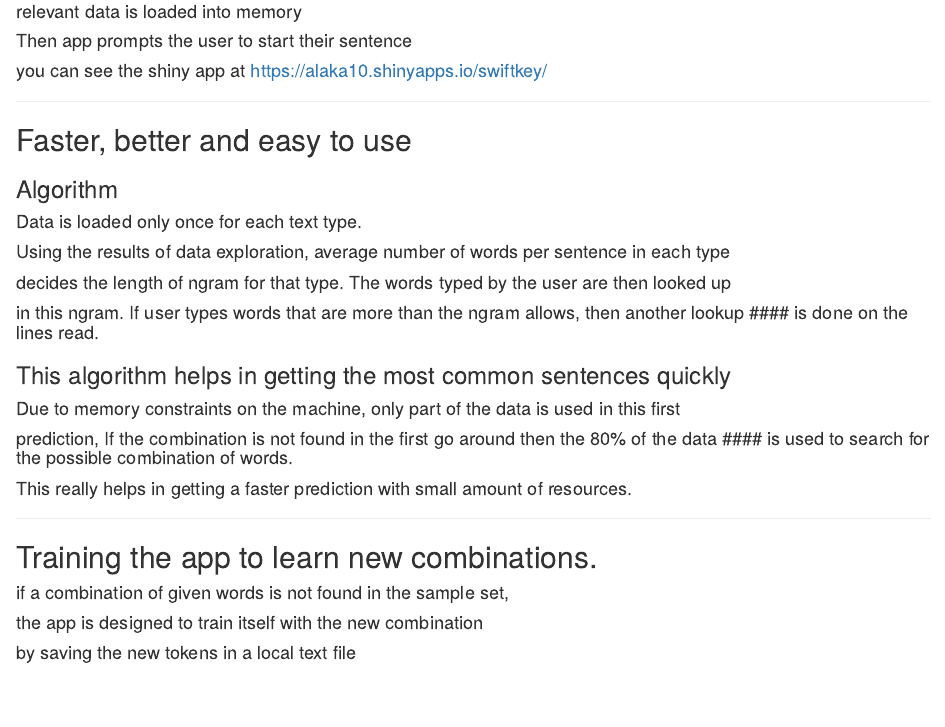
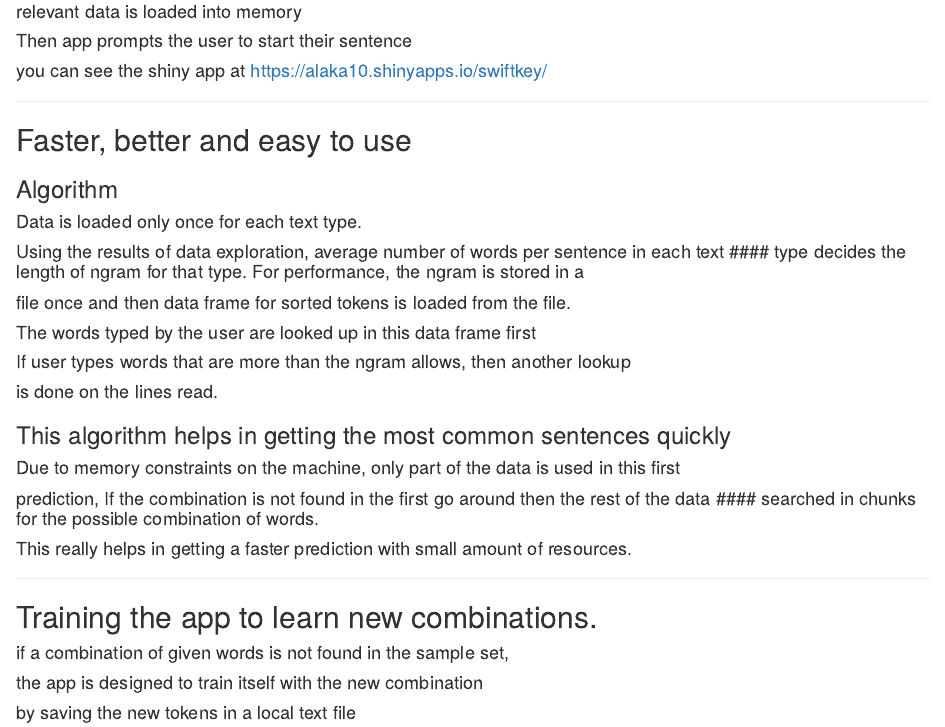
Before and after one commit to AlakaSar/finalproject, an R Markdown document (index.Rmd): the page in a window 1100 px wide, from 120 px down. The pictures show the output file index.html that the author committed with the source, opened offline.

Commit message:
Add files via upload

```diff
--- a/index.Rmd
+++ b/index.Rmd
@@ -1,7 +1,7 @@
 ---
 Title: Data Analysis for the swiftkey files
   By Alaka Sarangdhar
-  October 4th 2016
+  October 6th 2016
   These are the slides to promote this product
   The product is the shiny app that predicts the next word using data provided by Swiftkey.
 
@@ -22,12 +22,14 @@ Title: Data Analysis for the swiftkey files
 ### Algorithm
 #### Data is loaded only once for each text type.
 
-#### Using the results of data exploration, average number of words per sentence in each type
-#### decides the length of ngram for that type. The words typed by the user are then looked up
-#### in this ngram. If user types words that are more than the ngram allows, then another lookup #### is done on the lines read.
+#### Using the results of data exploration, average number of words per sentence in each text #### type decides the length of ngram for that type.  For performance, the ngram is stored in a
+#### file once and then data frame for sorted tokens is loaded from the file.
+#### The words typed by the user are looked up in this data frame first
+#### If user types words that are more than the ngram allows, then another lookup
+#### is done on the lines read.
 ###  This algorithm helps in getting the most common sentences quickly
 #### Due to memory constraints on the machine, only part of the data is used in this first
-#### prediction, If the combination is not found in the first go around then the 80% of the data #### is used to search for the possible combination of words.
+#### prediction, If the combination is not found in the first go around then the rest of the data #### searched in chunks for the possible combination of words.
 
 #### This really helps in getting a faster prediction with small amount of resources.
 
```
Also changed, not shown: index.html, index.md.
